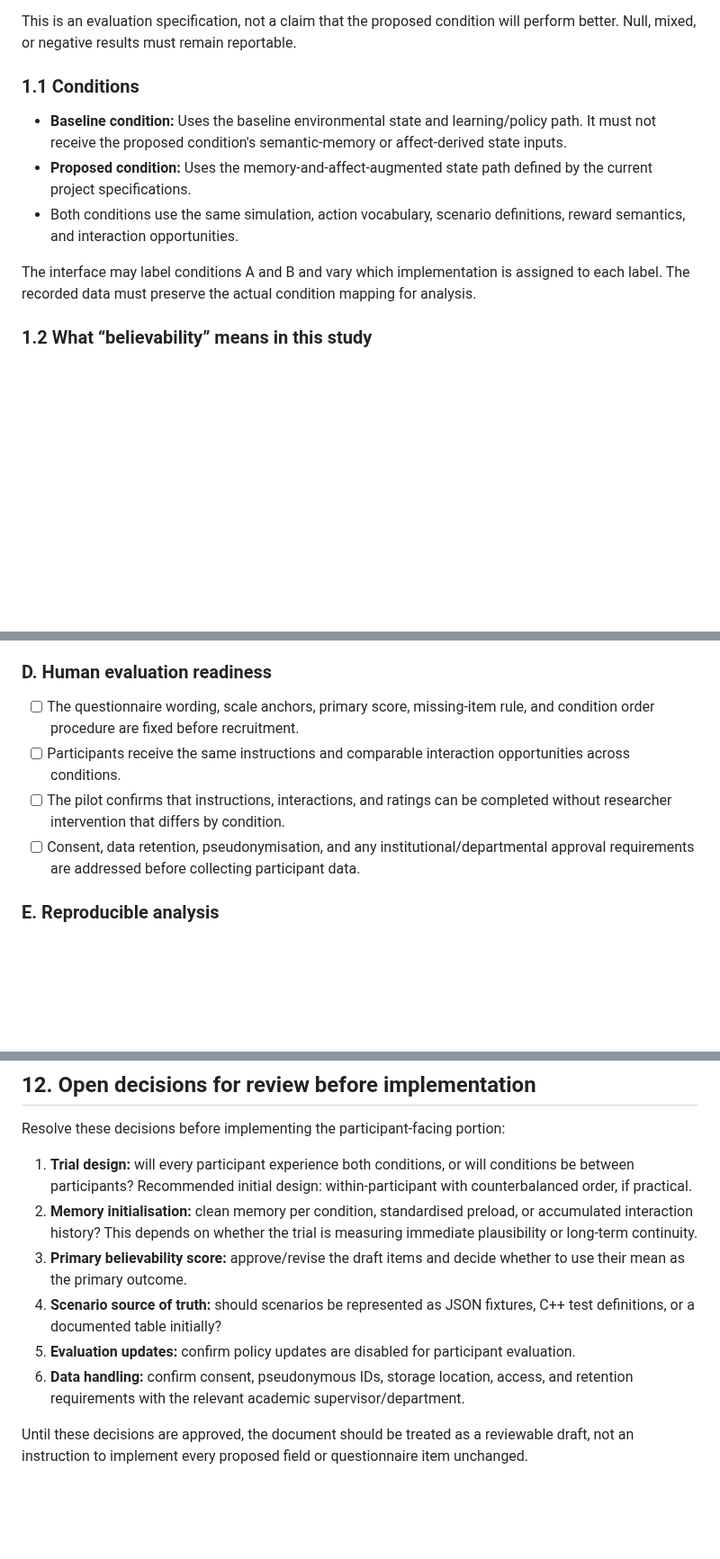
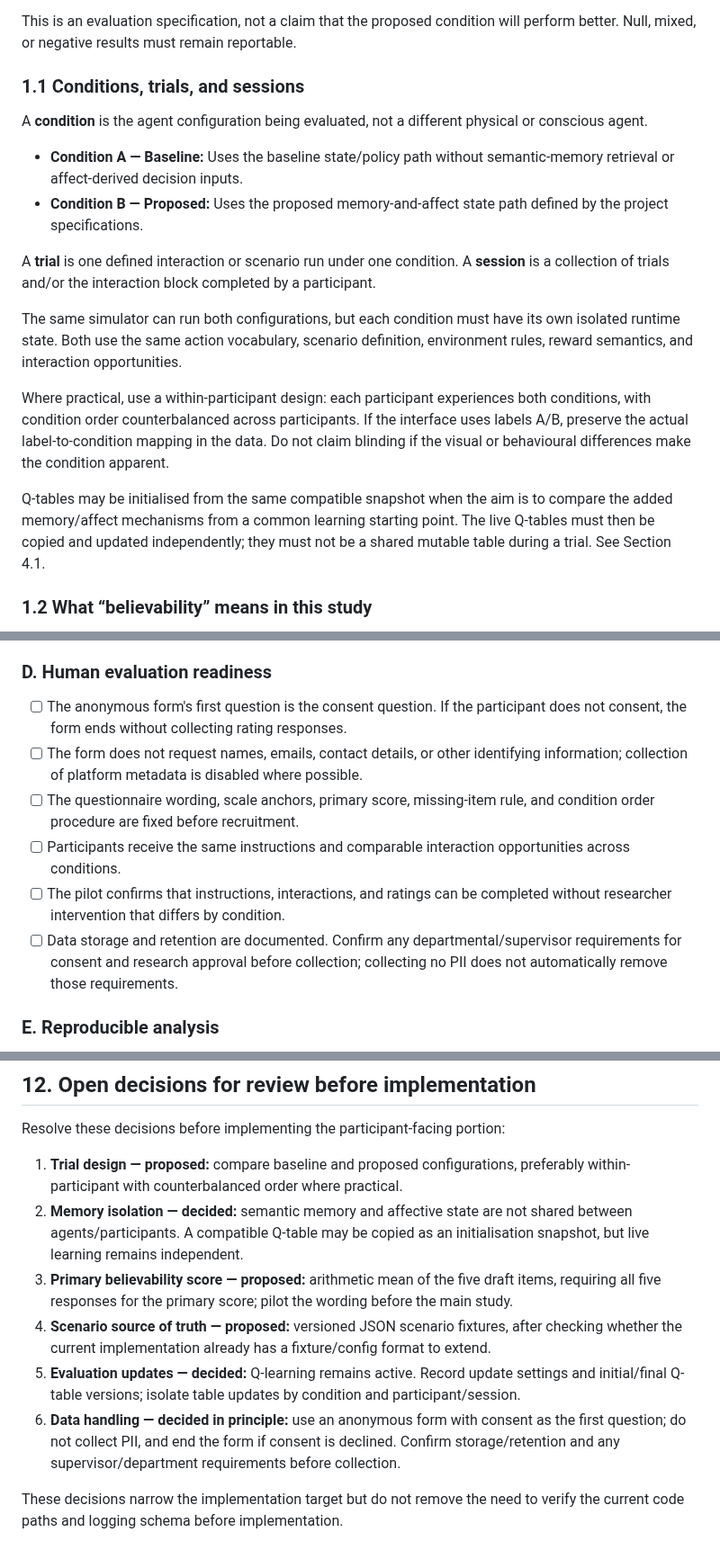
Before and after one commit to SAmWaM42/IS-proj, a Markdown page: Docs/17-believability-testing-pipeline.md, 3 parts joined by grey strips. Shown at 90% size. Rendered like a GitHub page; blank space fills up the shorter version.

```diff
--- a/Docs/17-believability-testing-pipeline.md
+++ b/Docs/17-believability-testing-pipeline.md
@@ -20,13 +20,20 @@ The pipeline must support these research questions:
 
 This is an evaluation specification, not a claim that the proposed condition will perform better. Null, mixed, or negative results must remain reportable.
 
-### 1.1 Conditions
+### 1.1 Conditions, trials, and sessions
 
-- **Baseline condition:** Uses the baseline environmental state and learning/policy path. It must not receive the proposed condition's semantic-memory or affect-derived state inputs.
-- **Proposed condition:** Uses the memory-and-affect-augmented state path defined by the current project specifications.
-- Both conditions use the same simulation, action vocabulary, scenario definitions, reward semantics, and interaction opportunities.
+A **condition** is the agent configuration being evaluated, not a different physical or conscious agent.
 
-The interface may label conditions A and B and vary which implementation is assigned to each label. The recorded data must preserve the actual condition mapping for analysis.
+- **Condition A — Baseline:** Uses the baseline state/policy path without semantic-memory retrieval or affect-derived decision inputs.
+- **Condition B — Proposed:** Uses the proposed memory-and-affect state path defined by the project specifications.
+
+A **trial** is one defined interaction or scenario run under one condition. A **session** is a collection of trials and/or the interaction block completed by a participant.
+
+The same simulator can run both configurations, but each condition must have its own isolated runtime state. Both use the same action vocabulary, scenario definition, environment rules, reward semantics, and interaction opportunities.
+
+Where practical, use a within-participant design: each participant experiences both conditions, with condition order counterbalanced across participants. If the interface uses labels A/B, preserve the actual label-to-condition mapping in the data. Do not claim blinding if the visual or behavioural differences make the condition apparent.
+
+Q-tables may be initialised from the same compatible snapshot when the aim is to compare the added memory/affect mechanisms from a common learning starting point. The live Q-tables must then be copied and updated independently; they must not be a shared mutable table during a trial. See Section 4.1.
 
 ### 1.2 What “believability” means in this study
 
@@ -381,10 +400,12 @@ The pipeline is ready for a pilot only when all applicable criteria below pass.
 - [ ] Consistency and adaptability metrics can be calculated from the exported data with documented rules.
 
 ### D. Human evaluation readiness
+- [ ] The anonymous form's first question is the consent question. If the participant does not consent, the form ends without collecting rating responses.
+- [ ] The form does not request names, emails, contact details, or other identifying information; collection of platform metadata is disabled where possible.
 - [ ] The questionnaire wording, scale anchors, primary score, missing-item rule, and condition order procedure are fixed before recruitment.
 - [ ] Participants receive the same instructions and comparable interaction opportunities across conditions.
 - [ ] The pilot confirms that instructions, interactions, and ratings can be completed without researcher intervention that differs by condition.
-- [ ] Consent, data retention, pseudonymisation, and any institutional/departmental approval requirements are addressed before collecting participant data.
+- [ ] Data storage and retention are documented. Confirm any departmental/supervisor requirements for consent and research approval before collection; collecting no PII does not automatically remove those requirements.
 
 ### E. Reproducible analysis
 - [ ] A single documented command or script validates/export logs into analysis-ready tables, or the manual process is documented.
@@ -427,11 +448,11 @@ This specification does not:
 
 Resolve these decisions before implementing the participant-facing portion:
 
-1. **Trial design:** will every participant experience both conditions, or will conditions be between participants? Recommended initial design: within-participant with counterbalanced order, if practical.
-2. **Memory initialisation:** clean memory per condition, standardised preload, or accumulated interaction history? This depends on whether the trial is measuring immediate plausibility or long-term continuity.
-3. **Primary believability score:** approve/revise the draft items and decide whether to use their mean as the primary outcome.
-4. **Scenario source of truth:** should scenarios be represented as JSON fixtures, C++ test definitions, or a documented table initially?
-5. **Evaluation updates:** confirm policy updates are disabled for participant evaluation.
-6. **Data handling:** confirm consent, pseudonymous IDs, storage location, access, and retention requirements with the relevant academic supervisor/department.
+1. **Trial design — proposed:** compare baseline and proposed configurations, preferably within-participant with counterbalanced order where practical.
+2. **Memory isolation — decided:** semantic memory and affective state are not shared between agents/participants. A compatible Q-table may be copied as an initialisation snapshot, but live learning remains independent.
+3. **Primary believability score — proposed:** arithmetic mean of the five draft items, requiring all five responses for the primary score; pilot the wording before the main study.
+4. **Scenario source of truth — proposed:** versioned JSON scenario fixtures, after checking whether the current implementation already has a fixture/config format to extend.
+5. **Evaluation updates — decided:** Q-learning remains active. Record update settings and initial/final Q-table versions; isolate table updates by condition and participant/session.
+6. **Data handling — decided in principle:** use an anonymous form with consent as the first question; do not collect PII, and end the form if consent is declined. Confirm storage/retention and any supervisor/department requirements before collection.
 
-Until these decisions are approved, the document should be treated as a reviewable draft, not an instruction to implement every proposed field or questionnaire item unchanged.
+These decisions narrow the implementation target but do not remove the need to verify the current code paths and logging schema before implementation.
```
Also changed, not shown: other parts of Docs/17-believability-testing-pipeline.md (+27 -15 lines).
